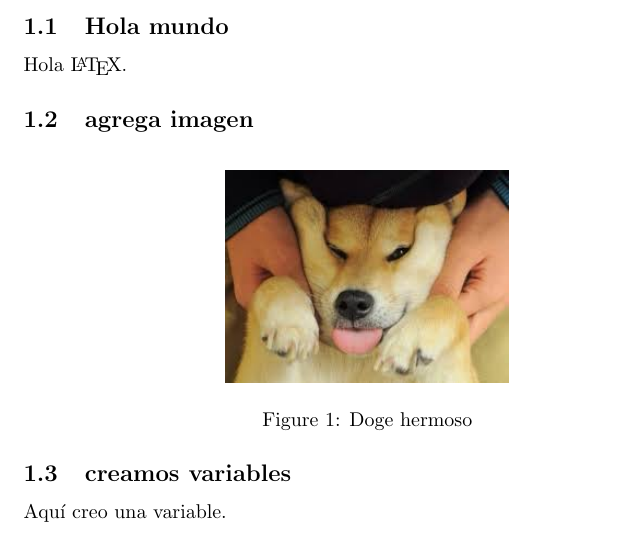
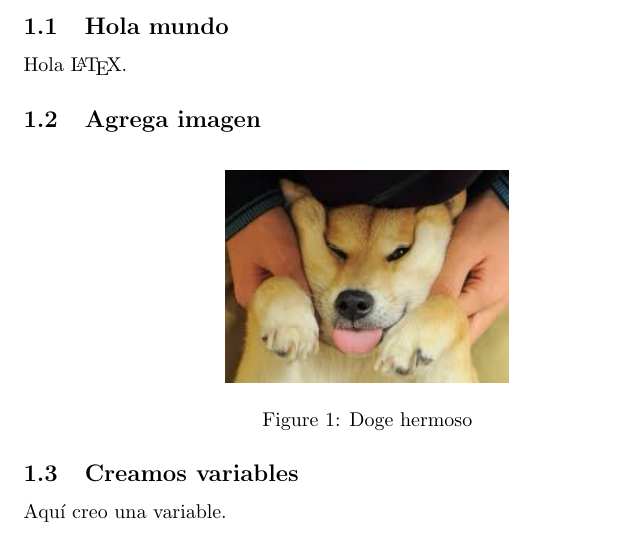
Before and after one commit to ppizarror/taller-latex, a LaTeX paper (ejemplo sencillo.tex): part of page 1 of 6, cut so that both start at the same text. Compiled offline with pdfLaTeX.

Commit message:
Actualiza código

```diff
--- a/ejemplo sencillo.tex
+++ b/ejemplo sencillo.tex
@@ -55,7 +56,7 @@ Que fácil es \LaTeX.
 
 Hola \LaTeX.
 
-\subsection{agrega imagen}
+\subsection{Agrega imagen}
 
 \begin{figure}[H]
 	\centering
@@ -64,7 +65,7 @@ Hola \LaTeX.
 	\label{doge}
 \end{figure}
 
-\subsection{creamos variables}
+\subsection{Creamos variables}
 
 Aquí creo una variable.
 \def\dogesize {5cm}
```
Also changed, not shown: README.md, ejemplo sencillo.pdf, ejemplo sencillo.tex (4 more changed lines).
